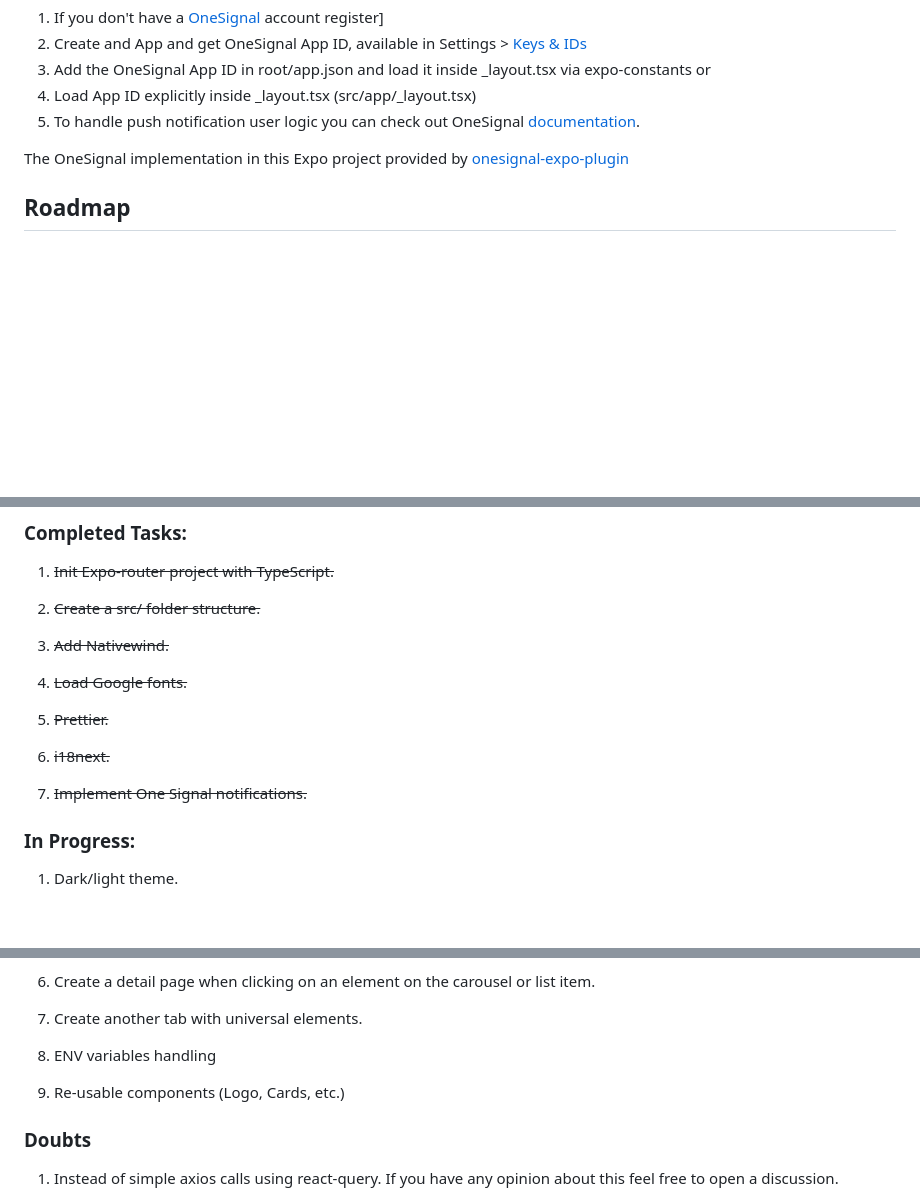
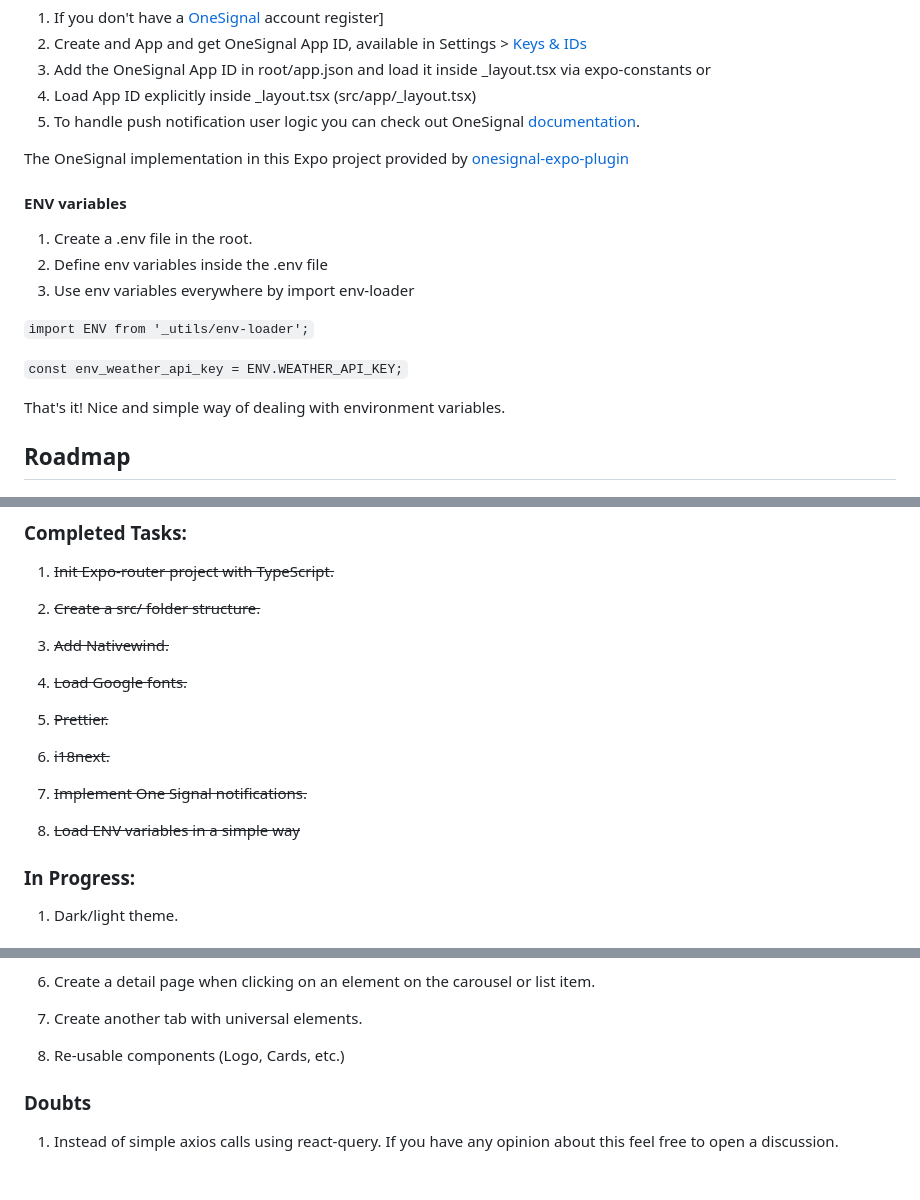
Before and after one commit to justlaunch-app/expo-router-starter-kit, a Markdown page: README.md, 3 parts joined by grey strips. Rendered like a GitHub page; blank space fills up the shorter version.

```diff
--- a/README.md
+++ b/README.md
@@ -71,6 +71,17 @@ I have no qualms with the Expo Push service, it has been reliable and easy to wo
 
 The OneSignal implementation in this Expo project provided by [onesignal-expo-plugin](https://github.com/OneSignal/onesignal-expo-plugin)
 
+#### ENV variables
+1. Create a .env file in the root.
+2. Define env variables inside the .env file
+3. Use env variables everywhere by import env-loader
+
+`import ENV from '_utils/env-loader';`
+
+`const env_weather_api_key = ENV.WEATHER_API_KEY;`
+
+That's it! Nice and simple way of dealing with environment variables.
+
 ## Roadmap
 
 ### Completed Tasks:
@@ -86,8 +97,8 @@ The OneSignal implementation in this Expo project provided by [onesignal-expo-pl
 5. ~~Prettier.~~
 
 6. ~~i18next.~~
-
 7. ~~Implement One Signal notifications.~~
+8. ~~Load ENV variables in a simple way~~
 
 ### In Progress:
 
@@ -109,9 +120,7 @@ The OneSignal implementation in this Expo project provided by [onesignal-expo-pl
 
 7. Create another tab with universal elements.
 
-8. ENV variables handling
-
-9. Re-usable components (Logo, Cards, etc.)
+8. Re-usable components (Logo, Cards, etc.)
 
 ### Doubts
 
```
